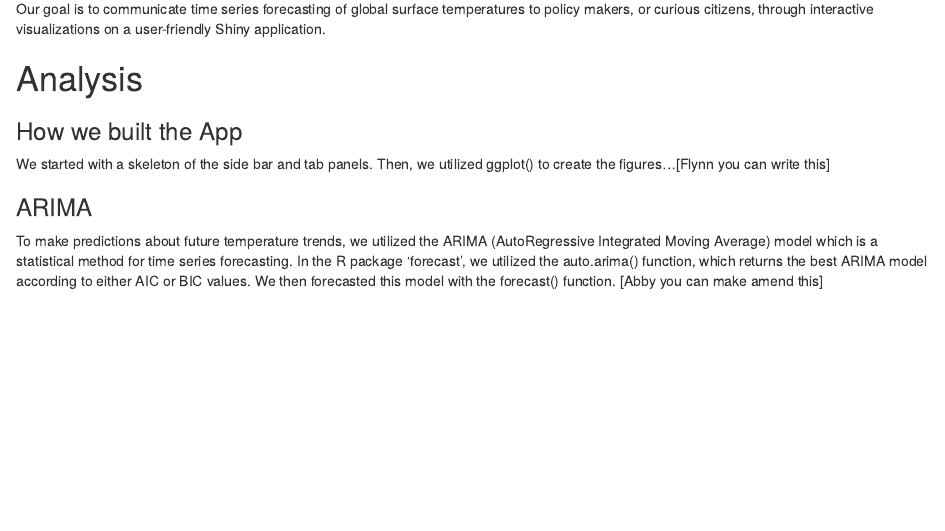
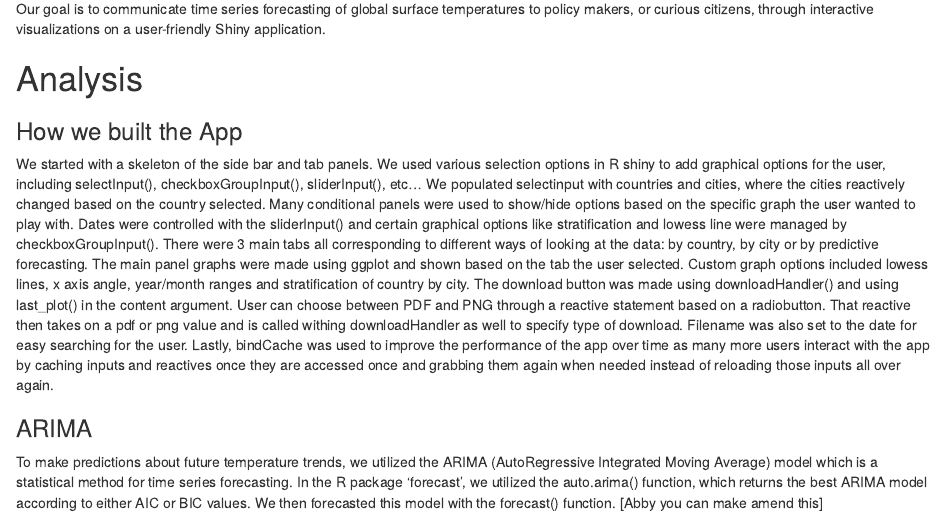
Before and after one commit to flynnmc15/environmental_shiny, an R Markdown document (Final_Report.Rmd): the page in a window 1100 px wide, from 700 px down. Rendered offline with R 4.5, knitr and Pandoc, with nearby package versions; some code elsewhere in the file could not run offline.

Commit message:
Added how we built the app to final report

```diff
--- a/Final_Report.Rmd
+++ b/Final_Report.Rmd
@@ -40,7 +40,7 @@ Our goal is to communicate time series forecasting of global surface temperature
 
 ### How we built the App
 
-We started with a skeleton of the side bar and tab panels. Then, we utilized ggplot() to create the figures...[Flynn you can write this]
+We started with a skeleton of the side bar and tab panels. We used various selection options in R shiny to add graphical options for the user, including selectInput(), checkboxGroupInput(), sliderInput(), etc... We populated selectinput with countries and cities, where the cities reactively changed based on the country selected. Many conditional panels were used to show/hide options based on the specific graph the user wanted to play with. Dates were controlled with the sliderInput() and certain graphical options like stratification and lowess line were managed by checkboxGroupInput(). There were 3 main tabs all corresponding to different ways of looking at the data: by country, by city or by predictive forecasting. The main panel graphs were made using ggplot and shown based on the tab the user selected. Custom graph options included lowess lines, x axis angle, year/month ranges and stratification of country by city. The download button was made using downloadHandler() and using last_plot() in the content argument. User can choose between PDF and PNG through a reactive statement based on a radiobutton. That reactive then takes on a pdf or png value and is called withing downloadHandler as well to specify type of download. Filename was also set to the date for easy searching for the user. Lastly, bindCache was used to improve the performance of the app over time as many more users interact with the app by caching inputs and reactives once they are accessed once and grabbing them again when needed instead of reloading those inputs all over again.
 
 ### ARIMA
 
```
